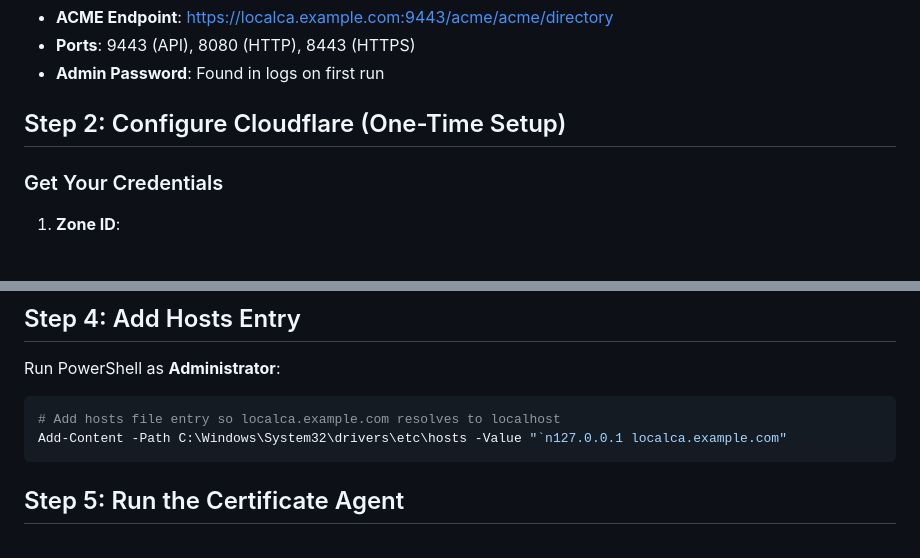
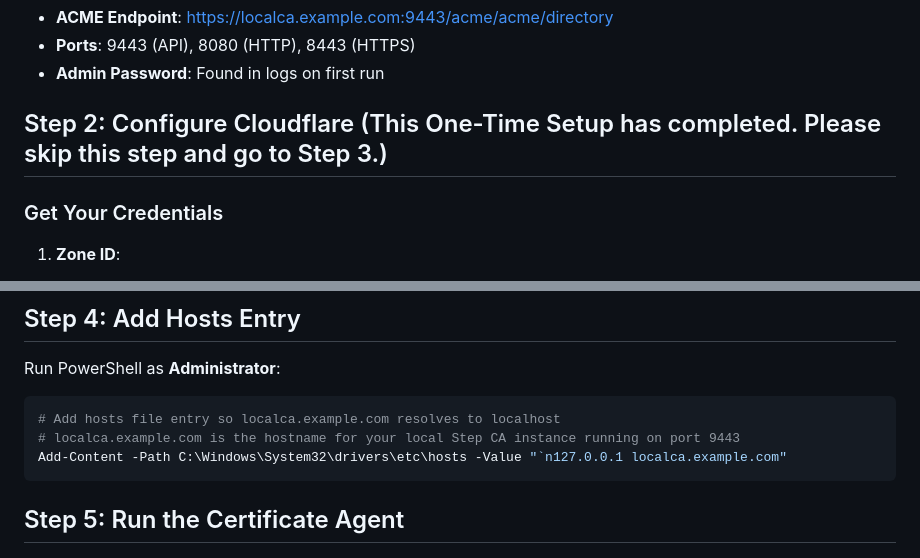
Before and after one commit to TBCTSystems/bct-applications-architecture, a Markdown page: poc/eca-server-poc/QUICK_START.md, 2 parts joined by grey strips. Rendered like a GitHub page.

Commit message:
updated the quick_start file

````diff
--- a/poc/eca-server-poc/QUICK_START.md
+++ b/poc/eca-server-poc/QUICK_START.md
@@ -29,7 +29,7 @@ docker-compose logs step-ca
 - **Ports**: 9443 (API), 8080 (HTTP), 8443 (HTTPS)
 - **Admin Password**: Found in logs on first run
 
-## Step 2: Configure Cloudflare (One-Time Setup)
+## Step 2: Configure Cloudflare (This One-Time Setup has completed. Please skip this step and go to Step 3.)
 
 ### Get Your Credentials
 
@@ -76,6 +76,7 @@ Run PowerShell as **Administrator**:
 
 ```powershell
 # Add hosts file entry so localca.example.com resolves to localhost
+# localca.example.com is the hostname for your local Step CA instance running on port 9443
 Add-Content -Path C:\Windows\System32\drivers\etc\hosts -Value "`n127.0.0.1 localca.example.com"
 ```
 
````
